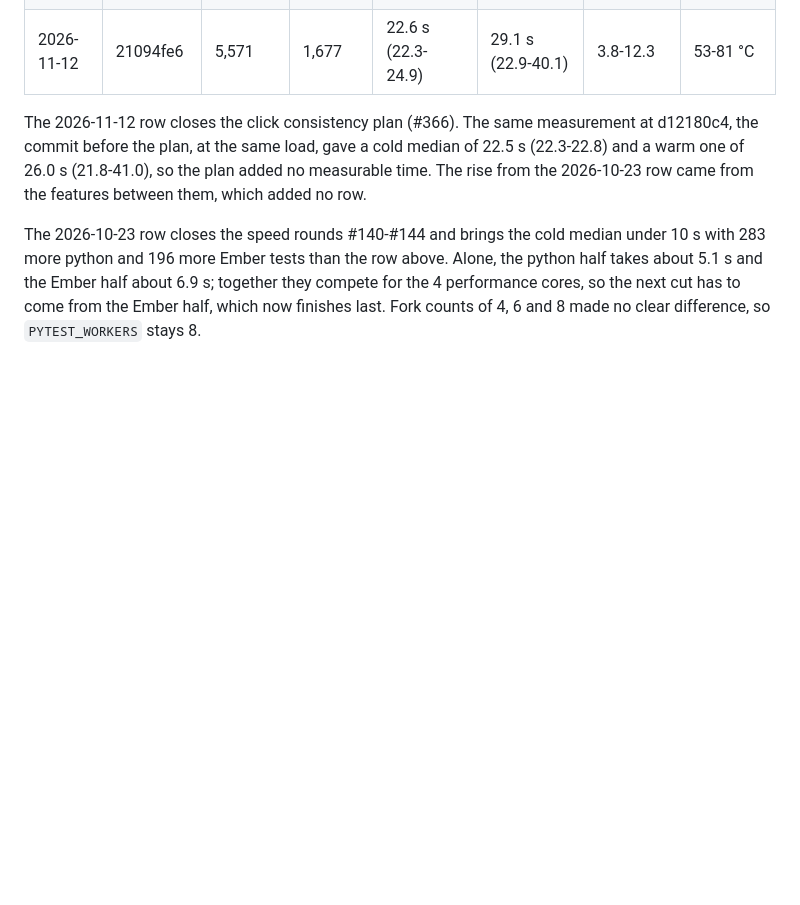
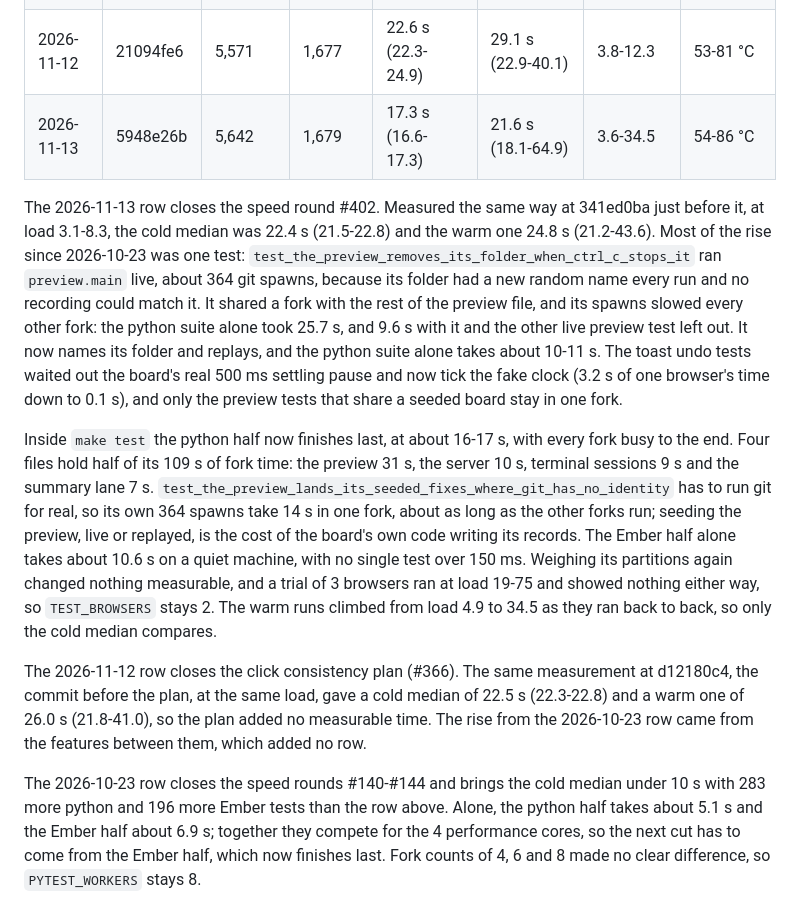
Before and after one commit to vector67/github-orchestrator, a Markdown page: docs/test-speed.md, the part around the change. Drawn GitHub-style; blank space fills up the shorter version.

Commit message:
add the speed round's row to the test speed baseline
Cold median 17.3 s (16.6-17.3) against 22.4 s (21.5-22.8) at 341ed0ba, with where the remaining time is.

Refs #402

```diff
--- a/docs/test-speed.md
+++ b/docs/test-speed.md
@@ -38,6 +38,11 @@ use.
 | 2026-10-15 | db18876b | 4,315        | 961         | 11.5 s (11.1-11.9)  | 11.7 s (11.0-11.9)  | 2.6-13.2         | 46-91 °C        |
 | 2026-10-23 | 817b7d6a | 4,598        | 1,157       | 9.5 s (9.4-9.8)     | 10.0 s (9.3-10.1)   | 1.9-8.1          | 51-90 °C        |
 | 2026-11-12 | 21094fe6 | 5,571        | 1,677       | 22.6 s (22.3-24.9)  | 29.1 s (22.9-40.1)  | 3.8-12.3         | 53-81 °C        |
+| 2026-11-13 | 5948e26b | 5,642        | 1,679       | 17.3 s (16.6-17.3)  | 21.6 s (18.1-64.9)  | 3.6-34.5         | 54-86 °C        |
+
+The 2026-11-13 row closes the speed round #402. Measured the same way at 341ed0ba just before it, at load 3.1-8.3, the cold median was 22.4 s (21.5-22.8) and the warm one 24.8 s (21.2-43.6). Most of the rise since 2026-10-23 was one test: `test_the_preview_removes_its_folder_when_ctrl_c_stops_it` ran `preview.main` live, about 364 git spawns, because its folder had a new random name every run and no recording could match it. It shared a fork with the rest of the preview file, and its spawns slowed every other fork: the python suite alone took 25.7 s, and 9.6 s with it and the other live preview test left out. It now names its folder and replays, and the python suite alone takes about 10-11 s. The toast undo tests waited out the board's real 500 ms settling pause and now tick the fake clock (3.2 s of one browser's time down to 0.1 s), and only the preview tests that share a seeded board stay in one fork.
+
+Inside `make test` the python half now finishes last, at about 16-17 s, with every fork busy to the end. Four files hold half of its 109 s of fork time: the preview 31 s, the server 10 s, terminal sessions 9 s and the summary lane 7 s. `test_the_preview_lands_its_seeded_fixes_where_git_has_no_identity` has to run git for real, so its own 364 spawns take 14 s in one fork, about as long as the other forks run; seeding the preview, live or replayed, is the cost of the board's own code writing its records. The Ember half alone takes about 10.6 s on a quiet machine, with no single test over 150 ms. Weighing its partitions again changed nothing measurable, and a trial of 3 browsers ran at load 19-75 and showed nothing either way, so `TEST_BROWSERS` stays 2. The warm runs climbed from load 4.9 to 34.5 as they ran back to back, so only the cold median compares.
 
 The 2026-11-12 row closes the click consistency plan (#366). The same measurement at d12180c4, the commit before the plan, at the same load, gave a cold median of 22.5 s (22.3-22.8) and a warm one of 26.0 s (21.8-41.0), so the plan added no measurable time. The rise from the 2026-10-23 row came from the features between them, which added no row.
 
```
